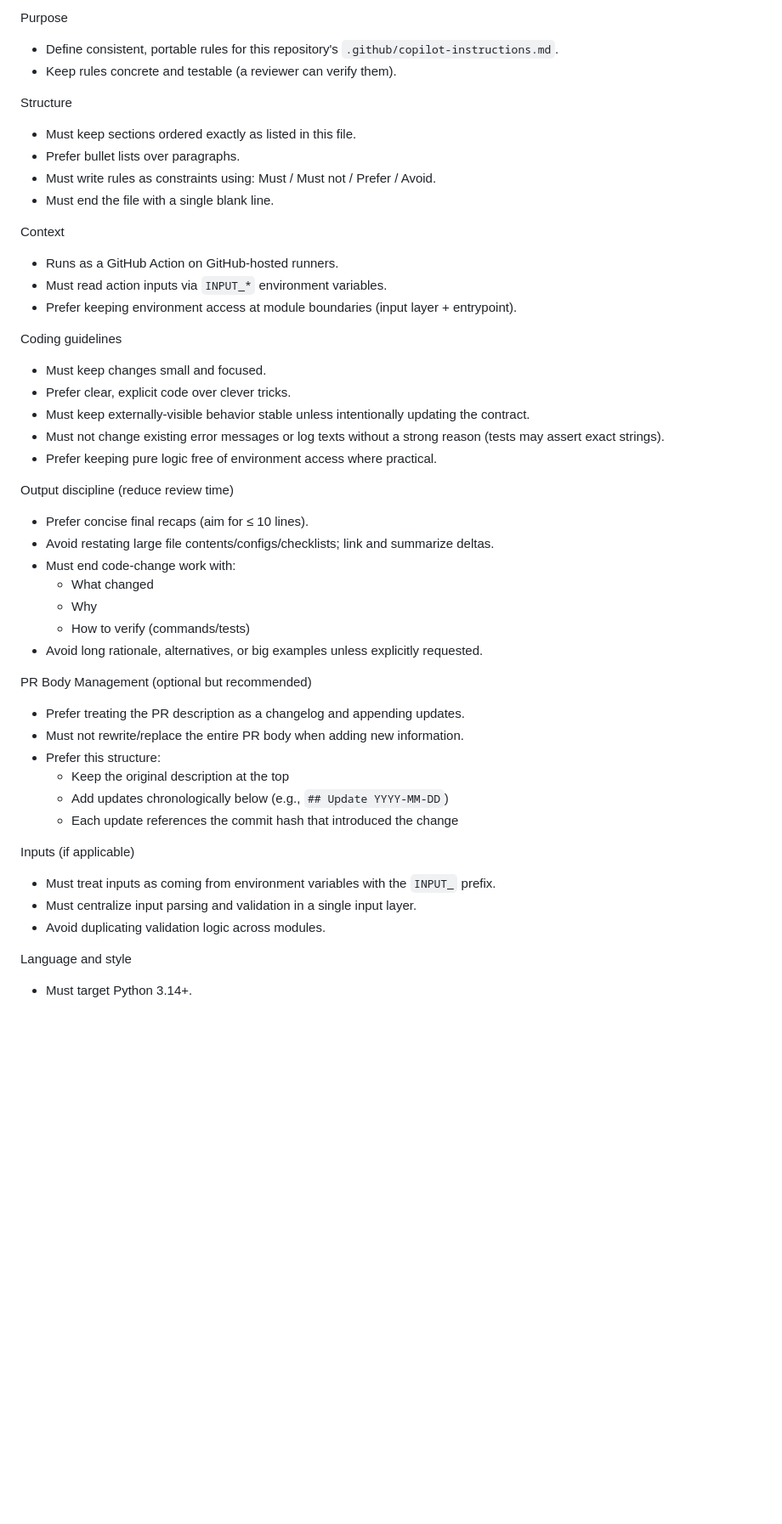
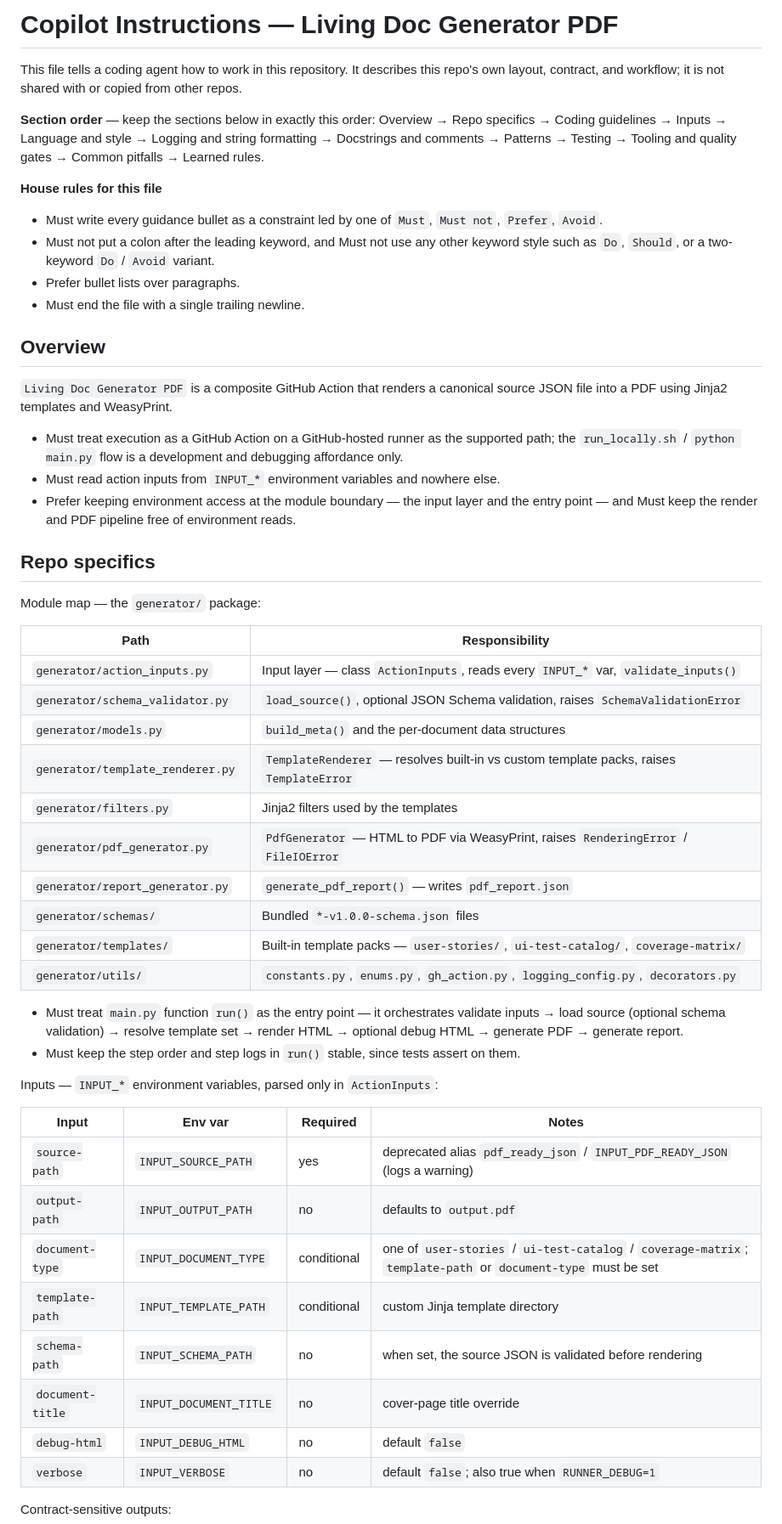
Before and after one commit to AbsaOSS/living-doc-generator-pdf, a Markdown page: .github/copilot-instructions.md, the part around one of its changes. Shown at 85% size. Rendered like a GitHub page; blank space fills up the shorter version.

Commit message:
chore(docs): update Copilot instructions and review rules for clarity and structure (#106)

```diff
--- a/.github/copilot-instructions.md
+++ b/.github/copilot-instructions.md
@@ -1,46 +1,61 @@
-Purpose
-- Define consistent, portable rules for this repository's `.github/copilot-instructions.md`.
-- Keep rules concrete and testable (a reviewer can verify them).
+# Copilot Instructions — Living Doc Generator PDF
 
-Structure
-- Must keep sections ordered exactly as listed in this file.
+This file tells a coding agent how to work in this repository. It describes this repo's
+own layout, contract, and workflow; it is not shared with or copied from other repos.
+
+**Section order** — keep the sections below in exactly this order:
+Overview → Repo specifics → Coding guidelines → Inputs → Language and style →
+Logging and string formatting → Docstrings and comments → Patterns → Testing →
+Tooling and quality gates → Common pitfalls → Learned rules.
+
+**House rules for this file**
+
+- Must write every guidance bullet as a constraint led by one of `Must`, `Must not`, `Prefer`, `Avoid`.
+- Must not put a colon after the leading keyword, and Must not use any other keyword style such as `Do`, `Should`, or a two-keyword `Do` / `Avoid` variant.
 - Prefer bullet lists over paragraphs.
-- Must write rules as constraints using: Must / Must not / Prefer / Avoid.
-- Must end the file with a single blank line.
+- Must end the file with a single trailing newline.
 
-Context
-- Runs as a GitHub Action on GitHub-hosted runners.
-- Must read action inputs via `INPUT_*` environment variables.
-- Prefer keeping environment access at module boundaries (input layer + entrypoint).
+## Overview
 
-Coding guidelines
-- Must keep changes small and focused.
-- Prefer clear, explicit code over clever tricks.
-- Must keep externally-visible behavior stable unless intentionally updating the contract.
-- Must not change existing error messages or log texts without a strong reason (tests may assert exact strings).
-- Prefer keeping pure logic free of environment access where practical.
+`Living Doc Generator PDF` is a composite GitHub Action that renders a canonical source
+JSON file into a PDF using Jinja2 templates and WeasyPrint.
 
-Output discipline (reduce review time)
-- Prefer concise final recaps (aim for ≤ 10 lines).
-- Avoid restating large file contents/configs/checklists; link and summarize deltas.
-- Must end code-change work with:
-  - What changed
-  - Why
-  - How to verify (commands/tests)
-- Avoid long rationale, alternatives, or big examples unless explicitly requested.
+- Must treat execution as a GitHub Action on a GitHub-hosted runner as the supported path; the `run_locally.sh` / `python main.py` flow is a development and debugging affordance only.
+- Must read action inputs from `INPUT_*` environment variables and nowhere else.
+- Prefer keeping environment access at the module boundary — the input layer and the entry point — and Must keep the render and PDF pipeline free of environment reads.
 
-PR Body Management (optional but recommended)
-- Prefer treating the PR description as a changelog and appending updates.
-- Must not rewrite/replace the entire PR body when adding new information.
-- Prefer this structure:
-  - Keep the original description at the top
-  - Add updates chronologically below (e.g., `## Update YYYY-MM-DD`)
-  - Each update references the commit hash that introduced the change
+## Repo specifics
 
-Inputs (if applicable)
-- Must treat inputs as coming from environment variables with the `INPUT_` prefix.
-- Must centralize input parsing and validation in a single input layer.
-- Avoid duplicating validation logic across modules.
+Module map — the `generator/` package:
 
-Language and style
-- Must target Python 3.14+.
+| Path | Responsibility |
+|---|---|
+| `generator/action_inputs.py` | Input layer — class `ActionInputs`, reads every `INPUT_*` var, `validate_inputs()` |
+| `generator/schema_validator.py` | `load_source()`, optional JSON Schema validation, raises `SchemaValidationError` |
+| `generator/models.py` | `build_meta()` and the per-document data structures |
+| `generator/template_renderer.py` | `TemplateRenderer` — resolves built-in vs custom template packs, raises `TemplateError` |
+| `generator/filters.py` | Jinja2 filters used by the templates |
+| `generator/pdf_generator.py` | `PdfGenerator` — HTML to PDF via WeasyPrint, raises `RenderingError` / `FileIOError` |
+| `generator/report_generator.py` | `generate_pdf_report()` — writes `pdf_report.json` |
+| `generator/schemas/` | Bundled `*-v1.0.0-schema.json` files |
+| `generator/templates/` | Built-in template packs — `user-stories/`, `ui-test-catalog/`, `coverage-matrix/` |
+| `generator/utils/` | `constants.py`, `enums.py`, `gh_action.py`, `logging_config.py`, `decorators.py` |
+
+- Must treat `main.py` function `run()` as the entry point — it orchestrates validate inputs → load source (optional schema validation) → resolve template set → render HTML → optional debug HTML → generate PDF → generate report.
+- Must keep the step order and step logs in `run()` stable, since tests assert on them.
+
+Inputs — `INPUT_*` environment variables, parsed only in `ActionInputs`:
+
+| Input | Env var | Required | Notes |
+|---|---|---|---|
+| `source-path` | `INPUT_SOURCE_PATH` | yes | deprecated alias `pdf_ready_json` / `INPUT_PDF_READY_JSON` (logs a warning) |
+| `output-path` | `INPUT_OUTPUT_PATH` | no | defaults to `output.pdf` |
+| `document-type` | `INPUT_DOCUMENT_TYPE` | conditional | one of `user-stories` / `ui-test-catalog` / `coverage-matrix`; `template-path` or `document-type` must be set |
+| `template-path` | `INPUT_TEMPLATE_PATH` | conditional | custom Jinja template directory |
+| `schema-path` | `INPUT_SCHEMA_PATH` | no | when set, the source JSON is validated before rendering |
+| `document-title` | `INPUT_DOCUMENT_TITLE` | no | cover-page title override |
+| `debug-html` | `INPUT_DEBUG_HTML` | no | default `false` |
+| `verbose` | `INPUT_VERBOSE` | no | default `false`; also true when `RUNNER_DEBUG=1` |
+
+Contract-sensitive outputs:
+
```
Also changed, not shown: other parts of .github/copilot-instructions.md (+65 -62 lines), .github/copilot-review-rules.md (+65 -70 lines), pr.md (deleted, +0 -132 lines).
